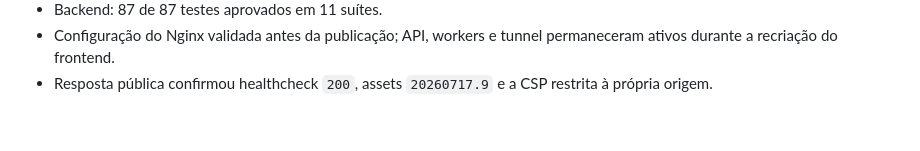
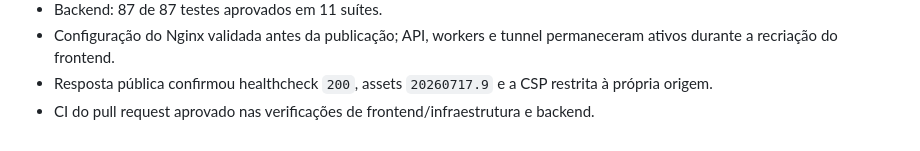
Before and after one commit to carlossuzin6111-code/sistema-tonho, a Markdown page: ANALISE_E_PLANO_DE_CORRECOES.md, the part around the change. Rendered like a GitHub page.

Commit message:
docs: record same-origin styles ci

```diff
--- a/ANALISE_E_PLANO_DE_CORRECOES.md
+++ b/ANALISE_E_PLANO_DE_CORRECOES.md
@@ -711,3 +711,4 @@ Resultados:
 - Backend: 87 de 87 testes aprovados em 11 suítes.
 - Configuração do Nginx validada antes da publicação; API, workers e tunnel permaneceram ativos durante a recriação do frontend.
 - Resposta pública confirmou healthcheck `200`, assets `20260717.9` e a CSP restrita à própria origem.
+- CI do pull request aprovado nas verificações de frontend/infraestrutura e backend.
```
